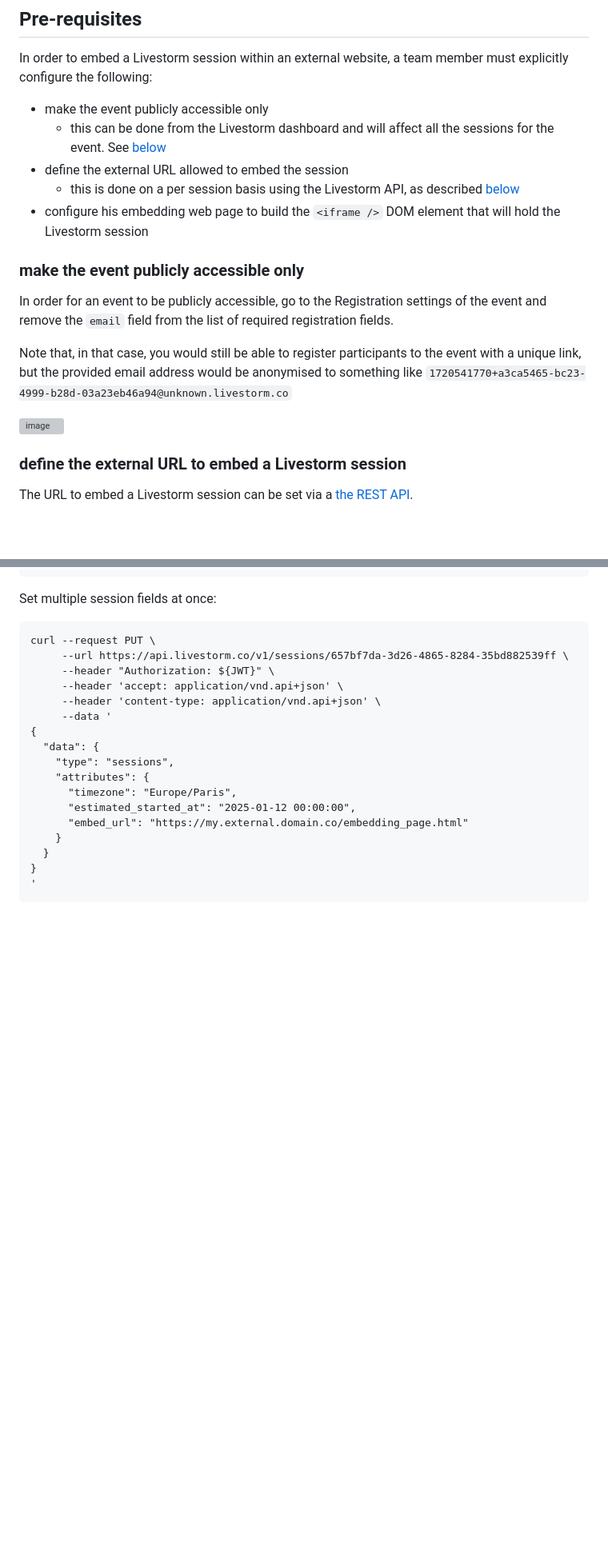
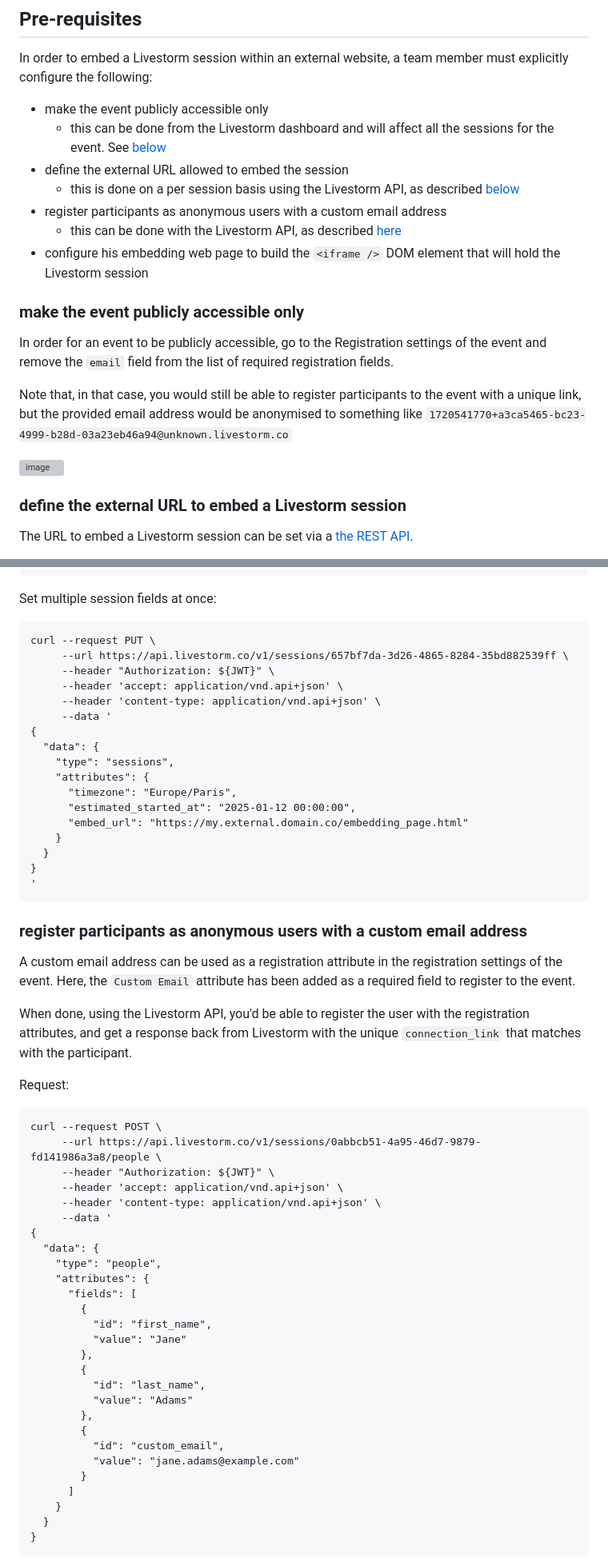
Before and after one commit to livestorm/embed_the_room_as_an_iframe, a Markdown page: README.md, 2 parts joined by grey strips. Shown: that part at 80% size. Drawn GitHub-style; blank space fills up the shorter version; grey boxes are pictures that could not be loaded.

Commit message:
Add section that describes how to register an anonymous participant with the API

````diff
--- a/README.md
+++ b/README.md
@@ -12,6 +12,8 @@ must explicitly configure the following:
       sessions for the event. See [below](#make-the-event-publicly-accessible-only)
 - define the external URL allowed to embed the session
     - this is done on a per session basis using the Livestorm API, as described [below](#define-the-external-url-to-embed-a-livestorm-session)
+- register participants as anonymous users with a custom email address
+    - this can be done with the Livestorm API, as described [here](#register-participants-as-anonymous-users-with-a-custom-email-address)
 - configure his embedding web page to build the `<iframe />` DOM element that
   will hold the Livestorm session
 
@@ -26,7 +28,6 @@ event with a unique link, but the provided email address would be anonymised to
 something like `1720541770+a3ca5465-bc23-4999-b28d-03a23eb46a94@unknown.livestorm.co`
 
 ![image](https://github.com/livestorm/embed_the_room_as_an_iframe/assets/4329537/0398deb0-1494-4373-8bff-0118a2d1a289)
-
 
 ### define the external URL to embed a Livestorm session
 
@@ -81,3 +82,45 @@ curl --request PUT \
 '
 ```
 
+### register participants as anonymous users with a custom email address
+
+A custom email address can be used as a registration attribute in the
+registration settings of the event. Here, the `Custom Email` attribute has been
+added as a required field to register to the event.
+
+
+When done, using the Livestorm API, you'd be able to register the user with the
+registration attributes, and get a response back from Livestorm with the unique
+`connection_link` that matches with the participant.
+
+Request:
+```
+curl --request POST \
+     --url https://api.livestorm.co/v1/sessions/0abbcb51-4a95-46d7-9879-fd141986a3a8/people \
+     --header "Authorization: ${JWT}" \
+     --header 'accept: application/vnd.api+json' \
+     --header 'content-type: application/vnd.api+json' \
+     --data '
+{
+  "data": {
+    "type": "people",
+    "attributes": {
+      "fields": [
+        {
+          "id": "first_name",
+          "value": "Jane"
+        },
+        {
+          "id": "last_name",
+          "value": "Adams"
+        },
+        {
+          "id": "custom_email",
+          "value": "jane.adams@example.com"
+        }
+      ]
+    }
+  }
+}
+```
+
````
Also changed, not shown: other parts of README.md (+76 -0 lines).
